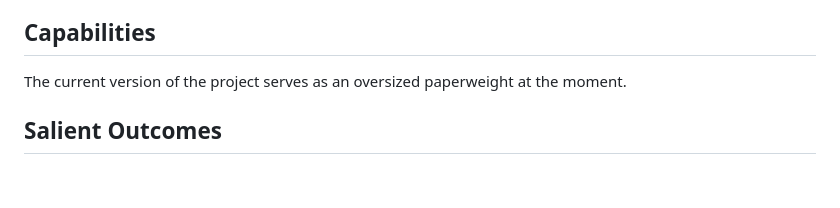
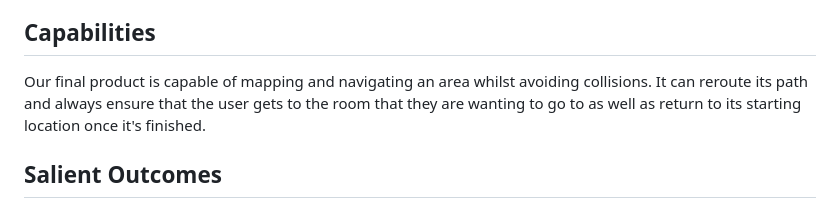
Before and after one commit to Hawk652/Capstone-Guidance-Robot, a Markdown page: README.md, the part around the change. Rendered like a GitHub page; blank space fills up the shorter version.

```diff
--- a/README.md
+++ b/README.md
@@ -7,7 +7,7 @@ Entering a building for the first time can be confusing. An insuffieicnt amount
 
 ## Capabilities
 
-The current version of the project serves as an oversized paperweight at the moment.
+Our final product is capable of mapping and navigating an area whilst avoiding collisions. It can reroute its path and always ensure that the user gets to the room that they are wanting to go to as well as return to its starting location once it's finished.
 
 ## Salient Outcomes
 
```
